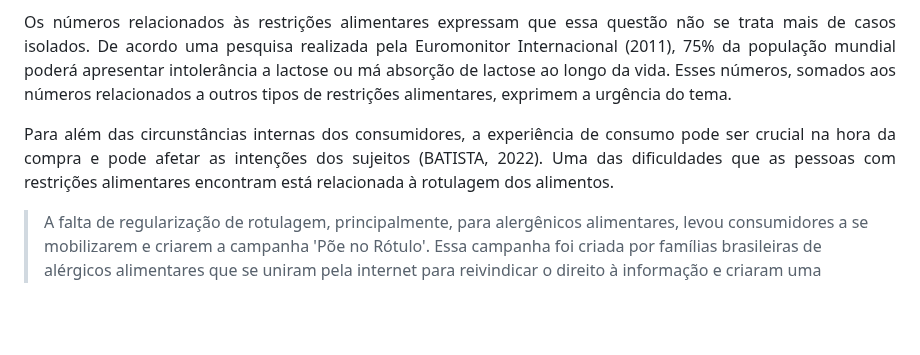
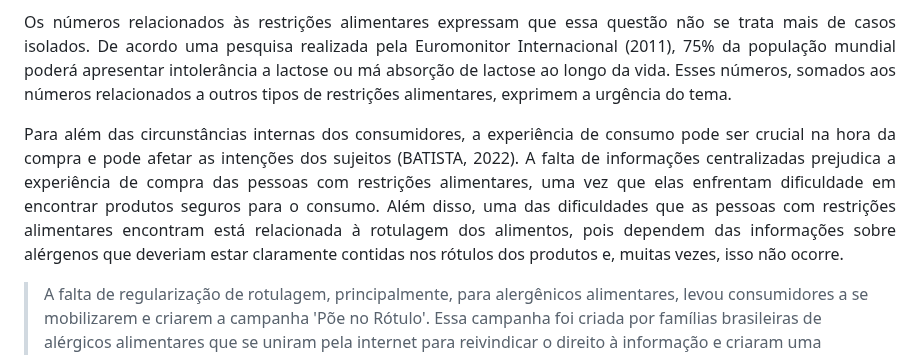
Before and after one commit to ICEI-PUC-Minas-PMV-ADS/pmv-ads-2023-2-e2-proj-int-t5-seleta, a Markdown page: docs/01-Documentação de Contexto.md, the part around the change. GitHub-like rendering; blank space fills up the shorter version.

```diff
--- a/docs/01-Documentação de Contexto.md
+++ b/docs/01-Documentação de Contexto.md
@@ -5,9 +5,9 @@
 <div align="justify">
 <p>Os números relacionados às restrições alimentares expressam que essa questão não se trata mais de casos isolados. De acordo uma pesquisa realizada pela Euromonitor Internacional (2011), 75% da população mundial poderá apresentar intolerância a lactose ou má absorção de lactose ao longo da vida. Esses números, somados aos números relacionados a outros tipos de restrições alimentares, exprimem a urgência do tema.</p>
 </div>
-
 <div align="justify">
-<p>Para além das circunstâncias internas dos consumidores, a experiência de consumo pode ser crucial na hora da compra e pode afetar as intenções dos sujeitos (BATISTA, 2022). Uma das dificuldades que as pessoas com restrições alimentares encontram está relacionada à rotulagem dos alimentos.</p>
+<p>Para além das circunstâncias internas dos consumidores, a experiência de consumo pode ser crucial na hora da compra e pode afetar as intenções dos sujeitos (BATISTA, 2022).  A falta de informações centralizadas prejudica a experiência de compra das pessoas com restrições alimentares, uma vez que elas enfrentam dificuldade em encontrar produtos seguros para o consumo. Além disso, uma das dificuldades que as pessoas com restrições alimentares encontram está relacionada à rotulagem dos alimentos, pois dependem das informações sobre alérgenos que deveriam estar claramente contidas nos rótulos dos produtos e, muitas vezes, isso não ocorre.
+</p>
 </div>
 
 
```
